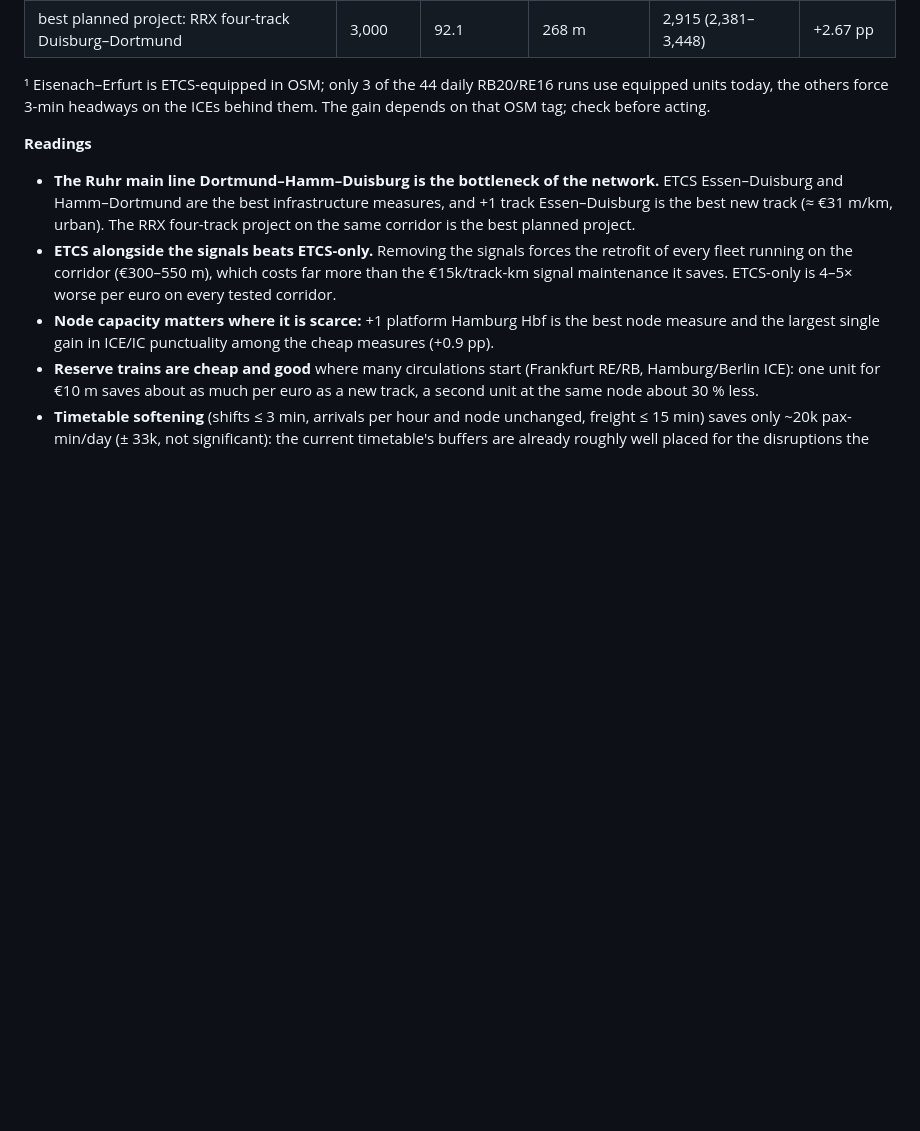
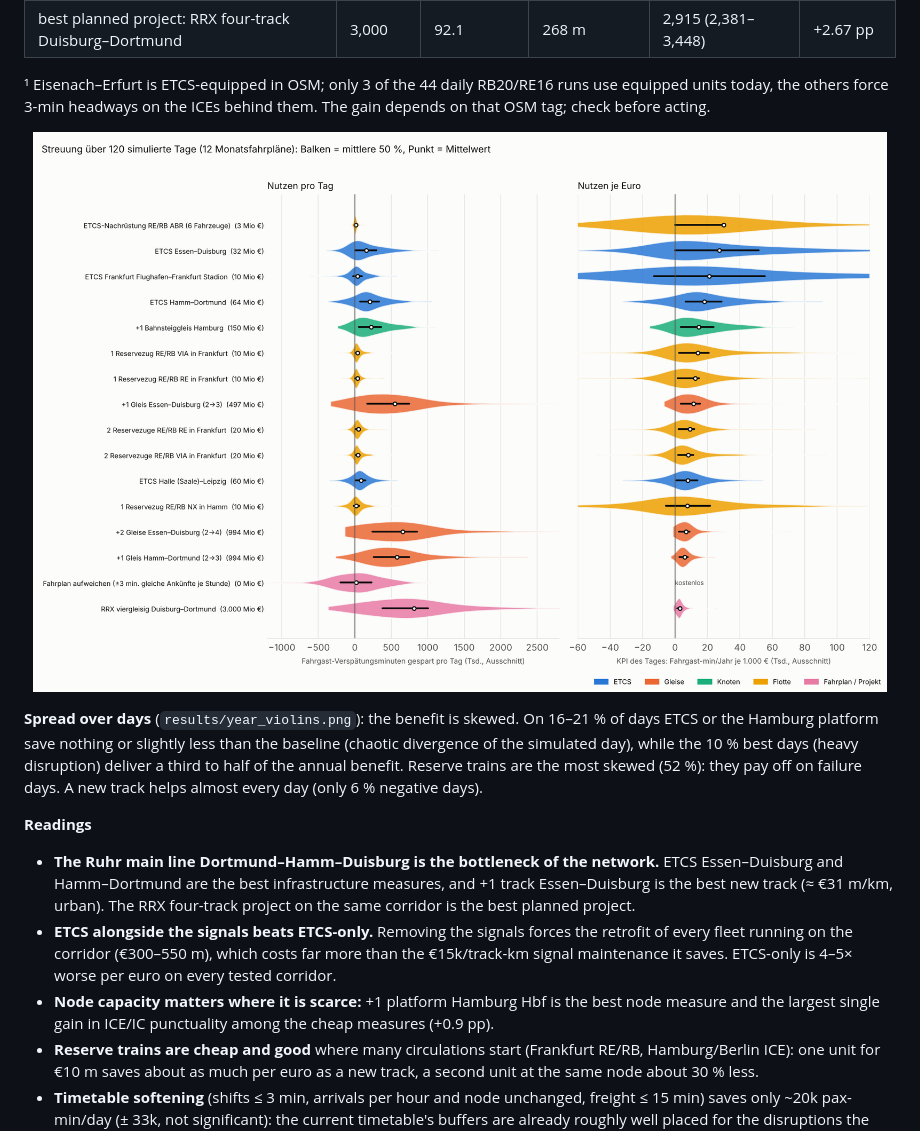
Before and after one commit to larsOhne/golden-rails, a Markdown page: README.md, the part around the change. Drawn GitHub-style; pictures changed too: results/year_violins.png (added); blank space fills up the shorter version.

Commit message:
Violin plots of daily savings and daily KPI for the best measures
Co-Authored-By: Claude Opus 5.5 <noreply@anthropic.com>
Claude-Session: https://claude.ai/code/session_015Nzf7k29w9sfScZfy5QNvm

```diff
--- a/README.md
+++ b/README.md
@@ -45,6 +45,13 @@ punctuality ICE/IC 48.1 %, RE/RB 68.0 %, S-Bahn 75.9 %, all passengers 62.3 %.
 
 ¹ Eisenach–Erfurt is ETCS-equipped in OSM; only 3 of the 44 daily RB20/RE16 runs use equipped units today, the
 others force 3-min headways on the ICEs behind them. The gain depends on that OSM tag; check before acting.
+
+<p align="center"><img src="results/year_violins.png" alt="Violin plots of daily savings and daily KPI of the best measures over 120 simulated days" width="900"></p>
+
+**Spread over days** (`results/year_violins.png`): the benefit is skewed. On 16–21 % of days ETCS or the Hamburg
+platform save nothing or slightly less than the baseline (chaotic divergence of the simulated day), while the 10 %
+best days (heavy disruption) deliver a third to half of the annual benefit. Reserve trains are the most skewed
+(52 %): they pay off on failure days. A new track helps almost every day (only 6 % negative days).
 
 **Readings**
 
```
Also changed, not shown: 1 other file.
